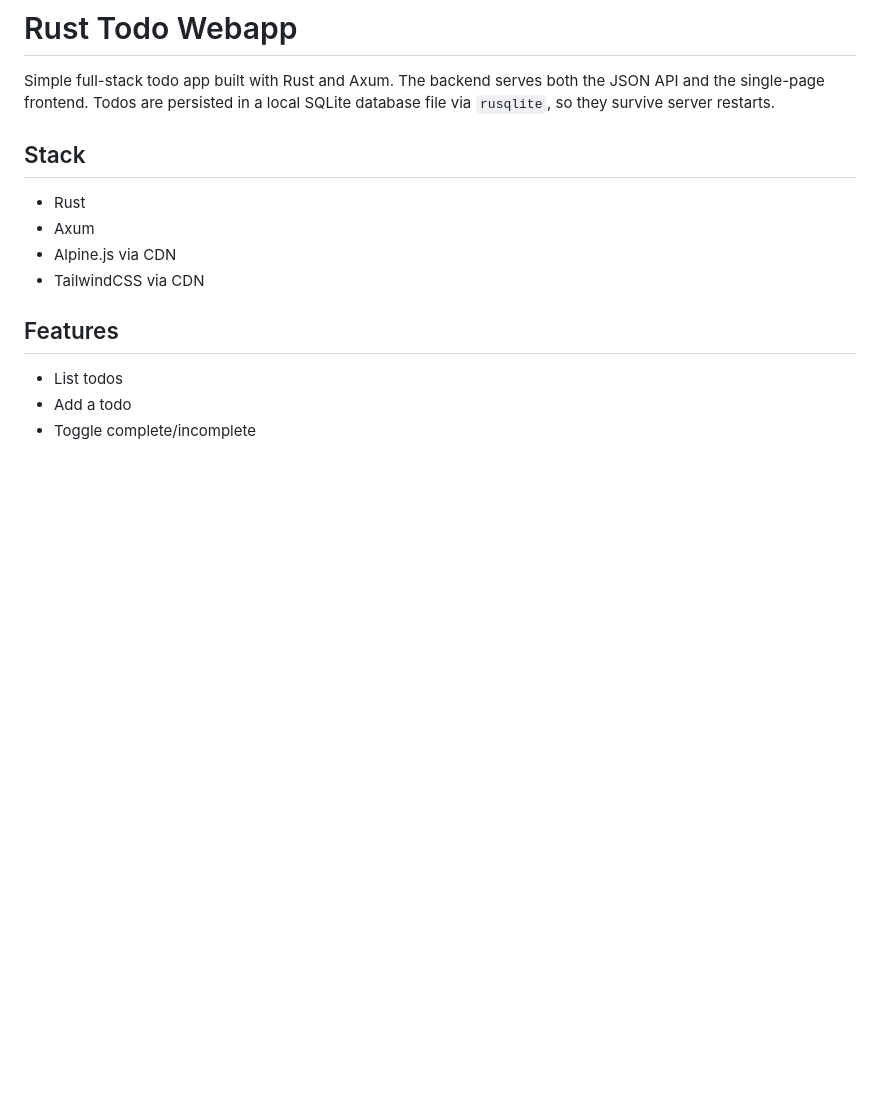
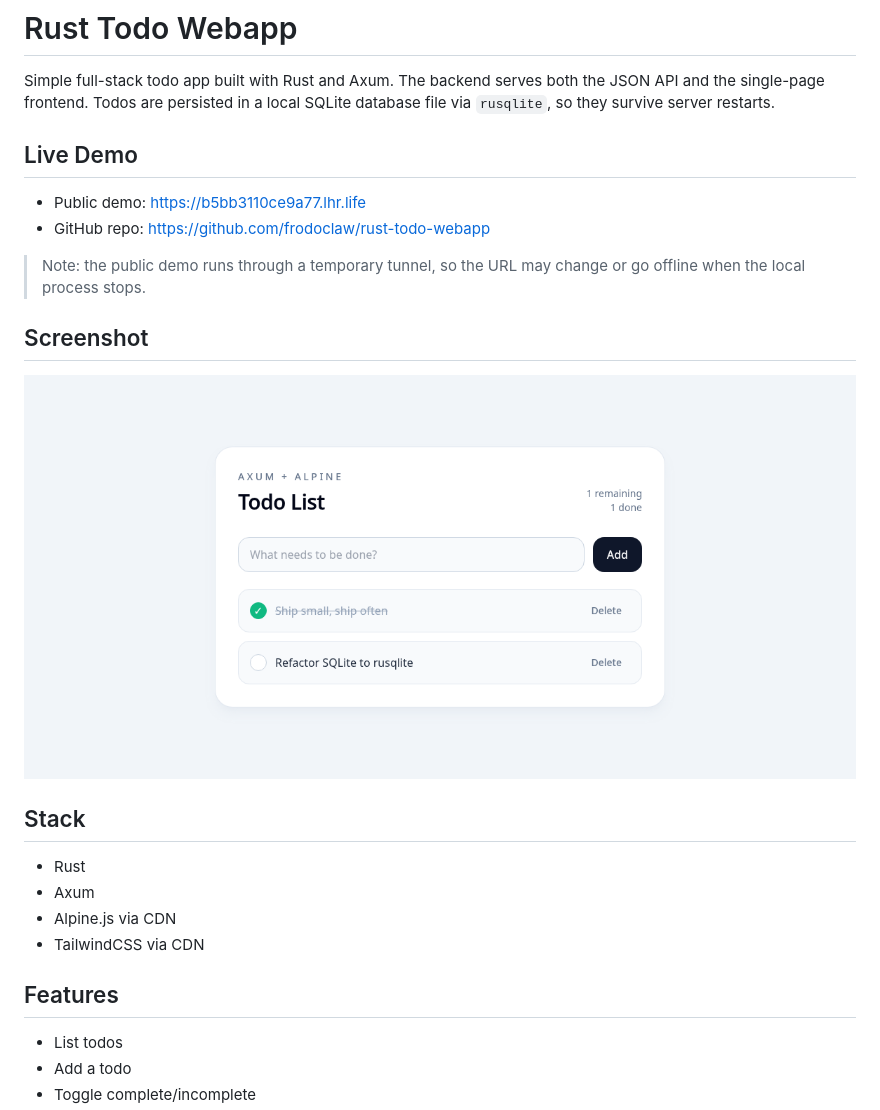
Before and after one commit to frodoclaw/rust-todo-webapp, a Markdown page: README.md, the part around the change. GitHub-like rendering; pictures changed too: docs/screenshot.png (added); blank space fills up the shorter version.

Commit message:
docs: add public demo link and screenshot

```diff
--- a/README.md
+++ b/README.md
@@ -1,6 +1,17 @@
 # Rust Todo Webapp
 
 Simple full-stack todo app built with Rust and Axum. The backend serves both the JSON API and the single-page frontend. Todos are persisted in a local SQLite database file via `rusqlite`, so they survive server restarts.
+
+## Live Demo
+
+- Public demo: https://b5bb3110ce9a77.lhr.life
+- GitHub repo: https://github.com/frodoclaw/rust-todo-webapp
+
+> Note: the public demo runs through a temporary tunnel, so the URL may change or go offline when the local process stops.
+
+## Screenshot
+
+![Rust Todo Webapp screenshot](docs/screenshot.png)
 
 ## Stack
 
```
